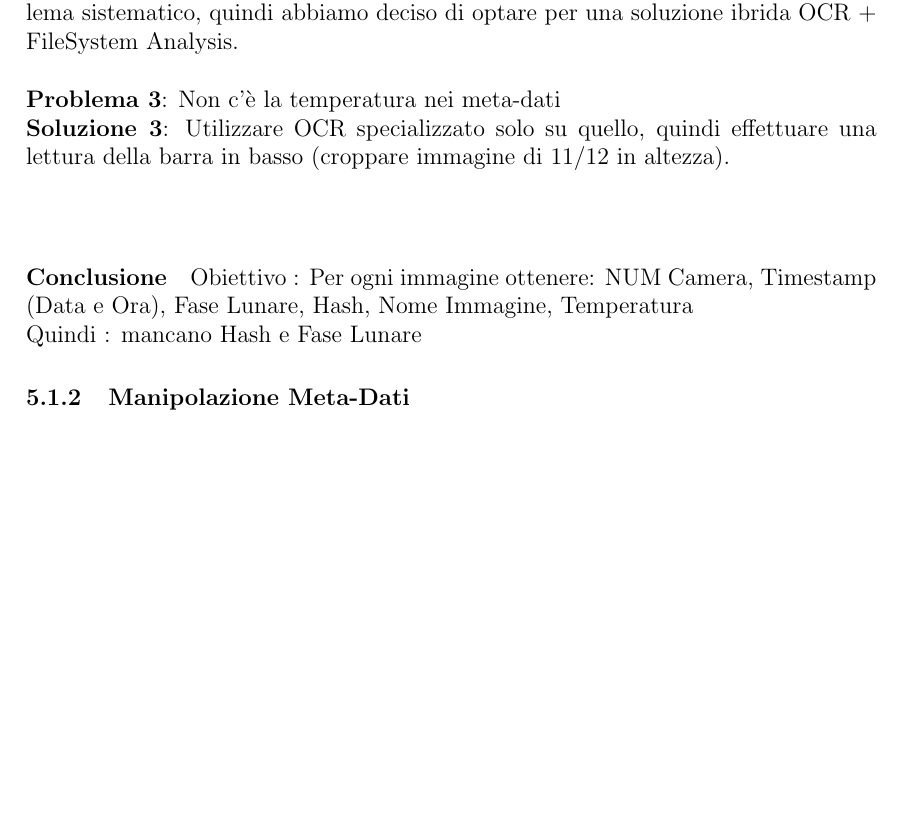
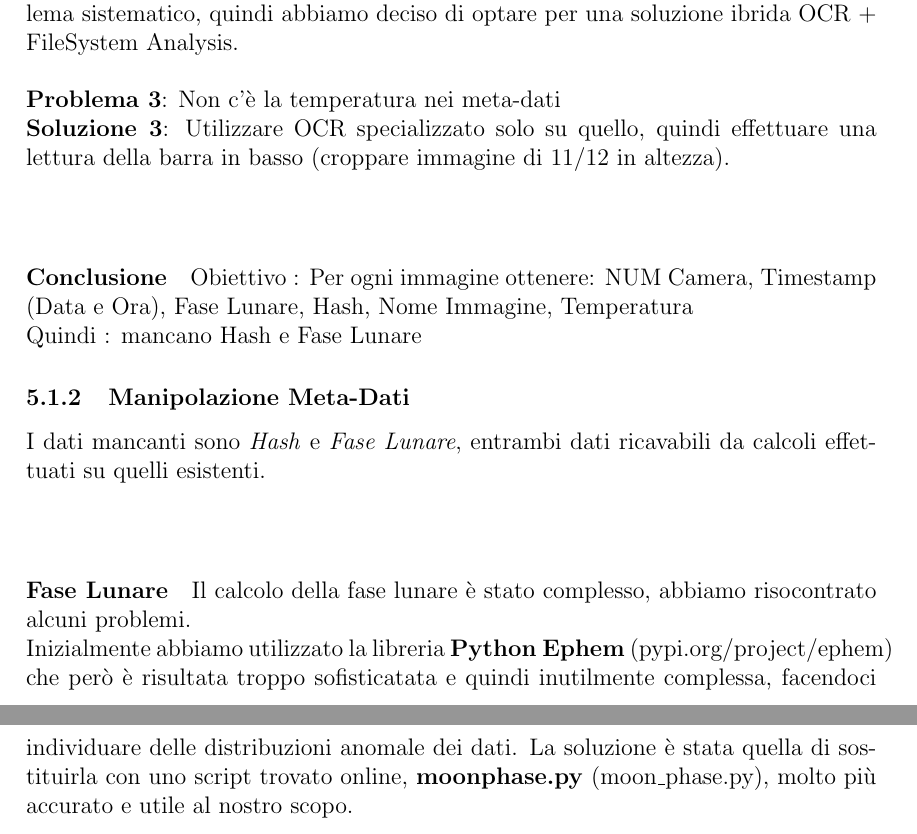
Before and after one commit to micheledinelli/aculei-ai, a LaTeX document (docs/doc.tex): part of page 7 of 7 before the commit and two parts of pages 7 and 8 of 8 after it, the two joined at a grey line, cut so that both start at the same text, the shorter picture padded with empty space. Compiled offline with pdfLaTeX.

Commit message:
new section added

```diff
--- a/docs/doc.tex
+++ b/docs/doc.tex
@@ -162,7 +162,17 @@ Immagine, Temperatura\\
 Quindi : mancano Hash e Fase Lunare
 
 \subsubsection{Manipolazione Meta-Dati}
+I dati mancanti sono \textit{Hash} e \textit{Fase Lunare}, entrambi dati ricavabili da calcoli effettuati
+su quelli esistenti.\\
+\\
+\paragraph{Fase Lunare}
+Il calcolo della fase lunare è stato complesso, abbiamo risocontrato alcuni problemi.\\
+Inizialmente abbiamo utilizzato la libreria \textbf{Python Ephem} (pypi.org/project/ephem) che però è
+risultata troppo sofisticatata e quindi inutilmente complessa, facendoci individuare delle distribuzioni
+anomale dei dati. La soluzione è stata quella di sostituirla con uno script trovato online,
+\textbf{moonphase.py} (moon\_phase.py), molto più accurato e utile al nostro scopo.
 
+\\
 
 
 \end{document}
```
